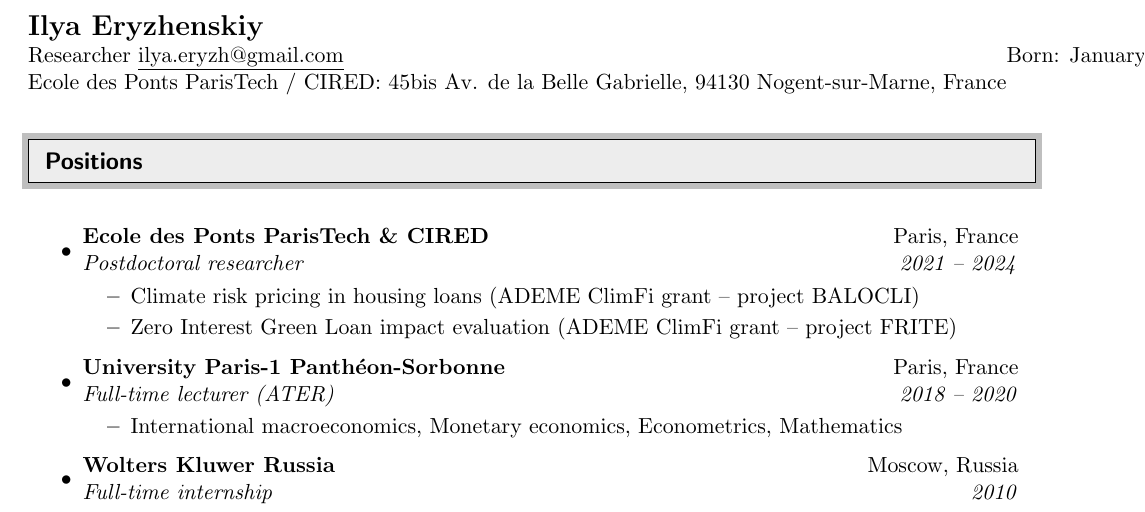
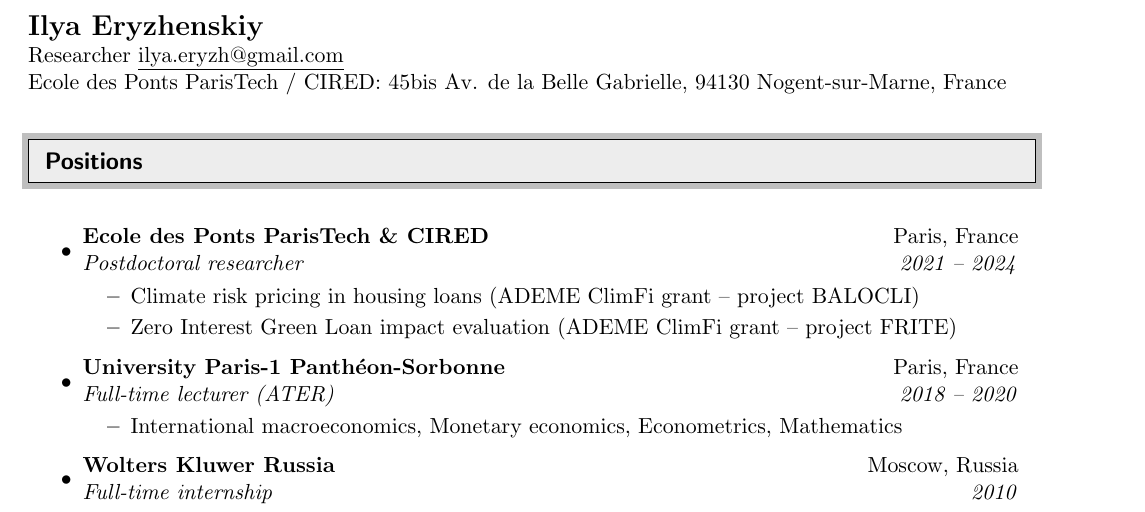
Before and after one commit to urfos/Job-docs, a LaTeX CV (cv.tex): part of page 1 of 3, cut so that both start at the same text. Compiled offline with pdfLaTeX.

Commit message:
birthdate bug

```diff
--- a/cv.tex
+++ b/cv.tex
@@ -88,7 +88,7 @@
 
 \begin{tabular*}{7in}{l@{\extracolsep{\fill}}r}
 \textbf{\Large Ilya Eryzhenskiy} & \\%\textbf{updated on \today} \\
-Researcher \href{mailto:ilya.eryzh@gmail.com}{\underline{ilya.eryzh@gmail.com}} & Born: January 18, 1992 \\
+Researcher \href{mailto:ilya.eryzh@gmail.com}{\underline{ilya.eryzh@gmail.com}} & \\ % Born: January 18, 1992 \\
 Ecole des Ponts ParisTech / CIRED: 45bis Av. de la Belle Gabrielle, 94130 Nogent-sur-Marne, France & %Citizenship: Russian Federation
 \end{tabular*}
 \\
```
